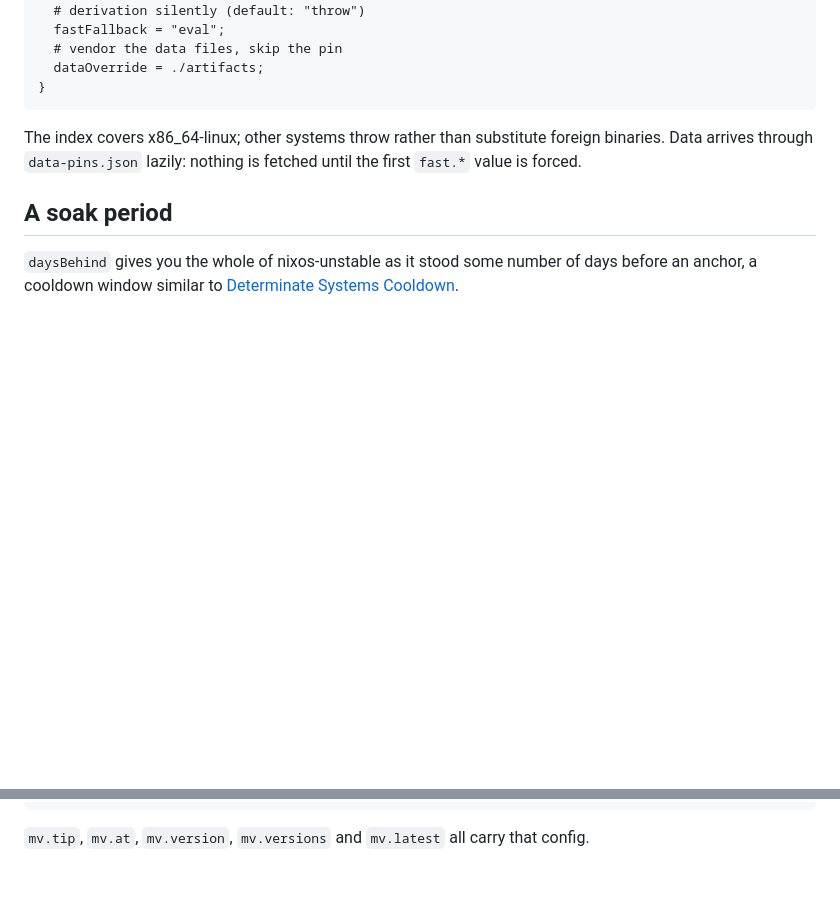
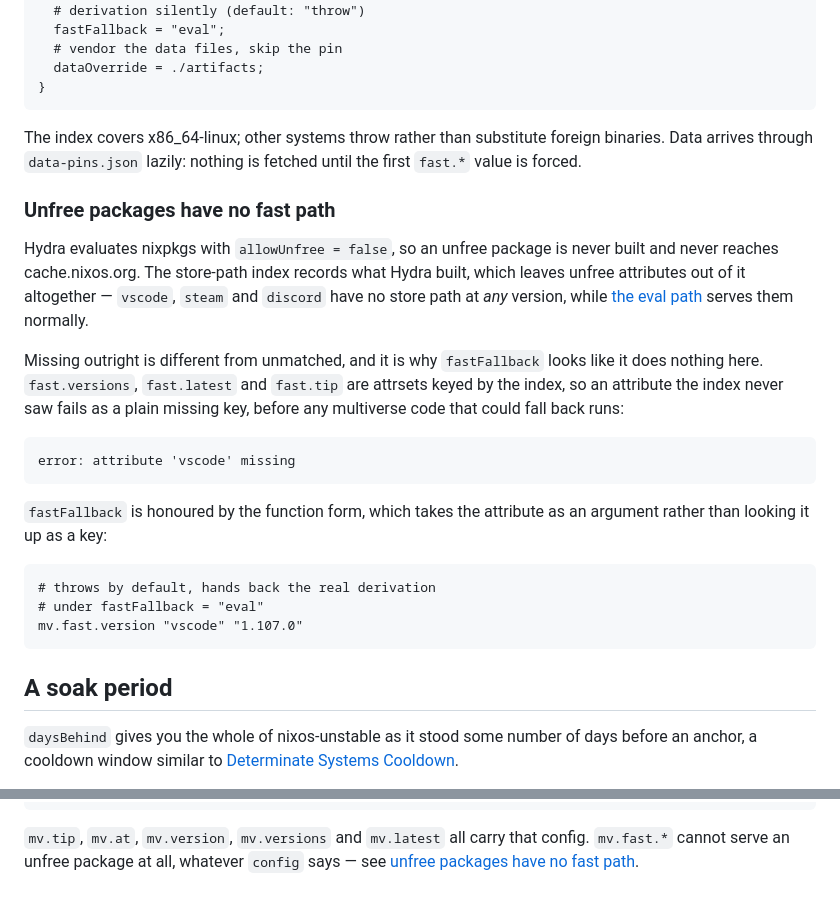
Before and after one commit to ccicnce113424/nixpkgs-multiverse, a Markdown page: docs/nix-api.md, 2 parts joined by grey strips. Rendered like a GitHub page; blank space fills up the shorter version.

Commit message:
Document that unfree packages have no fast path
Hydra evaluates nixpkgs with allowUnfree = false, so an unfree package is
never built and never reaches cache.nixos.org. The store-path index is a
record of what Hydra built, so unfree attributes are absent from it at every
version — the eval path serves them, the fast path cannot.

That absence reads as a fastFallback bug, which is what issue #10 reports.
The tree spellings — fast.versions, fast.latest, fast.tip — are attrsets
keyed by the index, so an attribute the index never saw fails as a missing
key before any code that could fall back runs. Only the function form,
fast.version, takes the attribute as an argument and reaches the fallback.
Say both, and point the existing unfree section at the new one, since that
section is where a reader who wants an unfree package already is.

Closes #10

````diff
--- a/docs/nix-api.md
+++ b/docs/nix-api.md
@@ -196,6 +196,32 @@ rather than substitute foreign binaries. Data arrives through
 `data-pins.json` lazily: nothing is fetched until the first `fast.*` value
 is forced.
 
+### Unfree packages have no fast path
+
+Hydra evaluates nixpkgs with `allowUnfree = false`, so an unfree package is
+never built and never reaches cache.nixos.org. The store-path index records
+what Hydra built, which leaves unfree attributes out of it altogether —
+`vscode`, `steam` and `discord` have no store path at *any* version, while
+[the eval path](#unfree-packages-and-nixpkgs-config) serves them normally.
+
+Missing outright is different from unmatched, and it is why `fastFallback`
+looks like it does nothing here. `fast.versions`, `fast.latest` and `fast.tip`
+are attrsets keyed by the index, so an attribute the index never saw fails as a
+plain missing key, before any multiverse code that could fall back runs:
+
+```
+error: attribute 'vscode' missing
+```
+
+`fastFallback` is honoured by the function form, which takes the attribute as
+an argument rather than looking it up as a key:
+
+```nix
+# throws by default, hands back the real derivation
+# under fastFallback = "eval"
+mv.fast.version "vscode" "1.107.0"
+```
+
 ## A soak period
 
 `daysBehind` gives you the whole of nixos-unstable as it stood some number of
@@ -391,4 +417,5 @@ through to every revision it hands out:
 ```
 
 `mv.tip`, `mv.at`, `mv.version`, `mv.versions` and `mv.latest` all carry that
-config.
+config. `mv.fast.*` cannot serve an unfree package at all, whatever `config`
+says — see [unfree packages have no fast path](#unfree-packages-have-no-fast-path).
````
